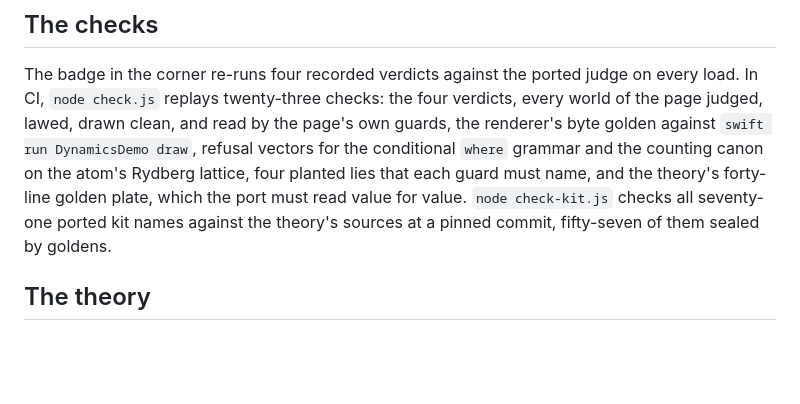
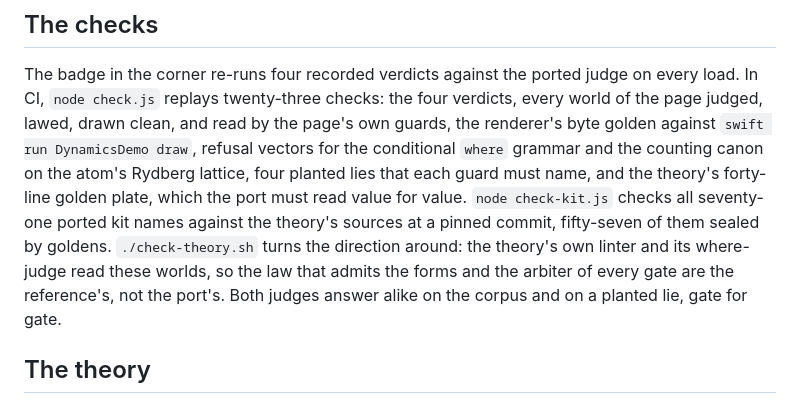
Before and after one commit to DanielSwift1992/typed-playground, a Markdown page: README.md, the part around the change. Drawn GitHub-style; blank space fills up the shorter version.

```diff
--- a/README.md
+++ b/README.md
@@ -83,7 +83,10 @@ grammar and the counting canon on the atom's Rydberg lattice, four planted lies
 that each guard must name, and the theory's forty-line golden plate, which the
 port must read value for value. `node check-kit.js` checks all seventy-one ported
 kit names against the theory's sources at a pinned commit, fifty-seven of them
-sealed by goldens.
+sealed by goldens. `./check-theory.sh` turns the direction around: the theory's
+own linter and its where-judge read these worlds, so the law that admits the
+forms and the arbiter of every gate are the reference's, not the port's. Both
+judges answer alike on the corpus and on a planted lie, gate for gate.
 
 ## The theory
 
```
Also changed, not shown: screenshot.png, 8 other files.
